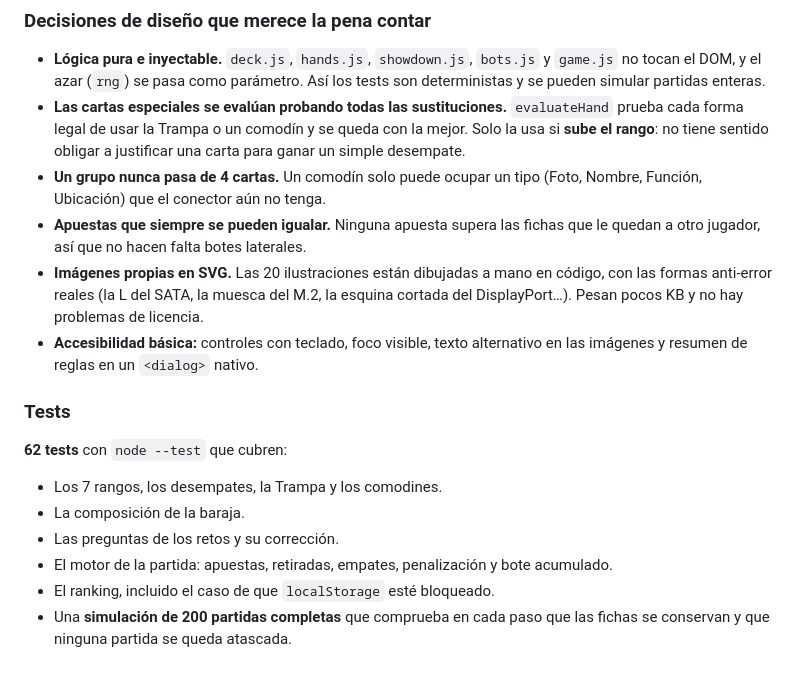
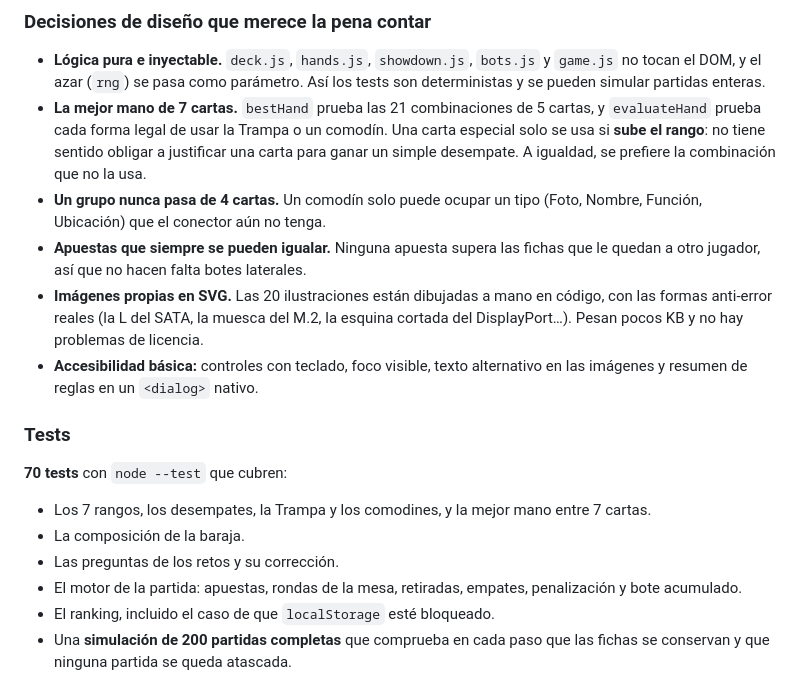
Before and after one commit to pablo96sancho/Juego-Conectores-DAM, a Markdown page: README.md, the part around one of its changes. Rendered like a GitHub page.

```diff
--- a/README.md
+++ b/README.md
@@ -165,7 +173,7 @@ stateDiagram-v2
 ### Decisiones de diseño que merece la pena contar
 
 - **Lógica pura e inyectable.** `deck.js`, `hands.js`, `showdown.js`, `bots.js` y `game.js` no tocan el DOM, y el azar (`rng`) se pasa como parámetro. Así los tests son deterministas y se pueden simular partidas enteras.
-- **Las cartas especiales se evalúan probando todas las sustituciones.** `evaluateHand` prueba cada forma legal de usar la Trampa o un comodín y se queda con la mejor. Solo la usa si **sube el rango**: no tiene sentido obligar a justificar una carta para ganar un simple desempate.
+- **La mejor mano de 7 cartas.** `bestHand` prueba las 21 combinaciones de 5 cartas, y `evaluateHand` prueba cada forma legal de usar la Trampa o un comodín. Una carta especial solo se usa si **sube el rango**: no tiene sentido obligar a justificar una carta para ganar un simple desempate. A igualdad, se prefiere la combinación que no la usa.
 - **Un grupo nunca pasa de 4 cartas.** Un comodín solo puede ocupar un tipo (Foto, Nombre, Función, Ubicación) que el conector aún no tenga.
 - **Apuestas que siempre se pueden igualar.** Ninguna apuesta supera las fichas que le quedan a otro jugador, así que no hacen falta botes laterales.
 - **Imágenes propias en SVG.** Las 20 ilustraciones están dibujadas a mano en código, con las formas anti-error reales (la L del SATA, la muesca del M.2, la esquina cortada del DisplayPort…). Pesan pocos KB y no hay problemas de licencia.
@@ -173,12 +181,12 @@ stateDiagram-v2
 
 ### Tests
 
-**62 tests** con `node --test` que cubren:
+**70 tests** con `node --test` que cubren:
 
-- Los 7 rangos, los desempates, la Trampa y los comodines.
+- Los 7 rangos, los desempates, la Trampa y los comodines, y la mejor mano entre 7 cartas.
 - La composición de la baraja.
 - Las preguntas de los retos y su corrección.
-- El motor de la partida: apuestas, retiradas, empates, penalización y bote acumulado.
+- El motor de la partida: apuestas, rondas de la mesa, retiradas, empates, penalización y bote acumulado.
 - El ranking, incluido el caso de que `localStorage` esté bloqueado.
 - Una **simulación de 200 partidas completas** que comprueba en cada paso que las fichas se conservan y que ninguna partida se queda atascada.
 
```
Also changed, not shown: other parts of README.md (+25 -17 lines), CLAUDE.md (+19 -9 lines), docs/img/juego.png, docs/img/reglas.png, docs/img/reto.png.
